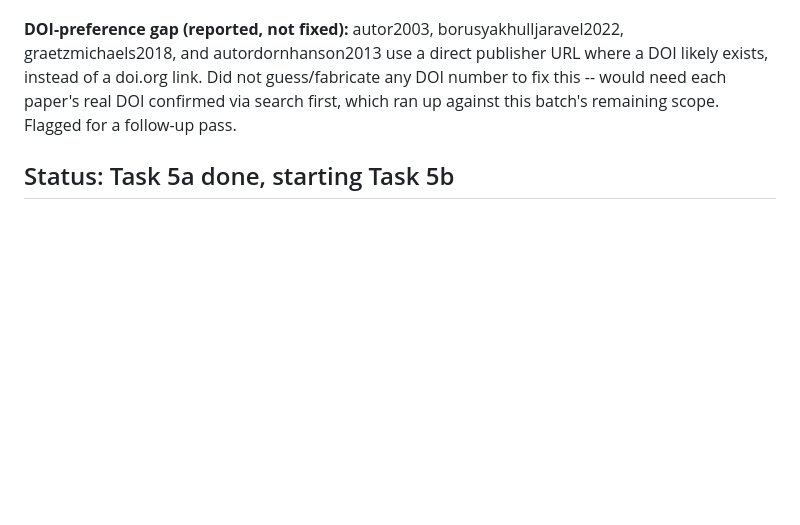
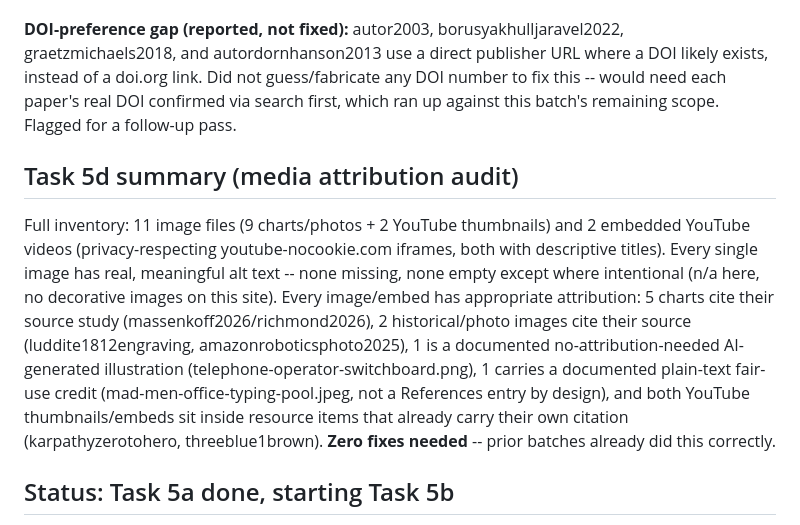
Before and after one commit to damianengineer/human_worker_replacement, a Markdown page: FINAL-BATCH-PROGRESS.md, the part around the change. Rendered like a GitHub page; blank space fills up the shorter version.

Commit message:
docs: log Task 5d media attribution audit (no fixes needed)

```diff
--- a/FINAL-BATCH-PROGRESS.md
+++ b/FINAL-BATCH-PROGRESS.md
@@ -153,6 +153,24 @@ would need each paper's real DOI confirmed via search first, which
 ran up against this batch's remaining scope. Flagged for a follow-up
 pass.
 
+## Task 5d summary (media attribution audit)
+
+Full inventory: 11 image files (9 charts/photos + 2 YouTube thumbnails)
+and 2 embedded YouTube videos (privacy-respecting youtube-nocookie.com
+iframes, both with descriptive titles). Every single image has real,
+meaningful alt text -- none missing, none empty except where
+intentional (n/a here, no decorative images on this site). Every
+image/embed has appropriate attribution: 5 charts cite their source
+study (massenkoff2026/richmond2026), 2 historical/photo images cite
+their source (luddite1812engraving, amazonroboticsphoto2025), 1 is a
+documented no-attribution-needed AI-generated illustration
+(telephone-operator-switchboard.png), 1 carries a documented plain-text
+fair-use credit (mad-men-office-typing-pool.jpeg, not a References
+entry by design), and both YouTube thumbnails/embeds sit inside
+resource items that already carry their own citation
+(karpathyzerotohero, threeblue1brown). **Zero fixes needed** -- prior
+batches already did this correctly.
+
 ## Status: Task 5a done, starting Task 5b
 
 - [x] Branch created from up-to-date `main`; web access confirmed available.
```
